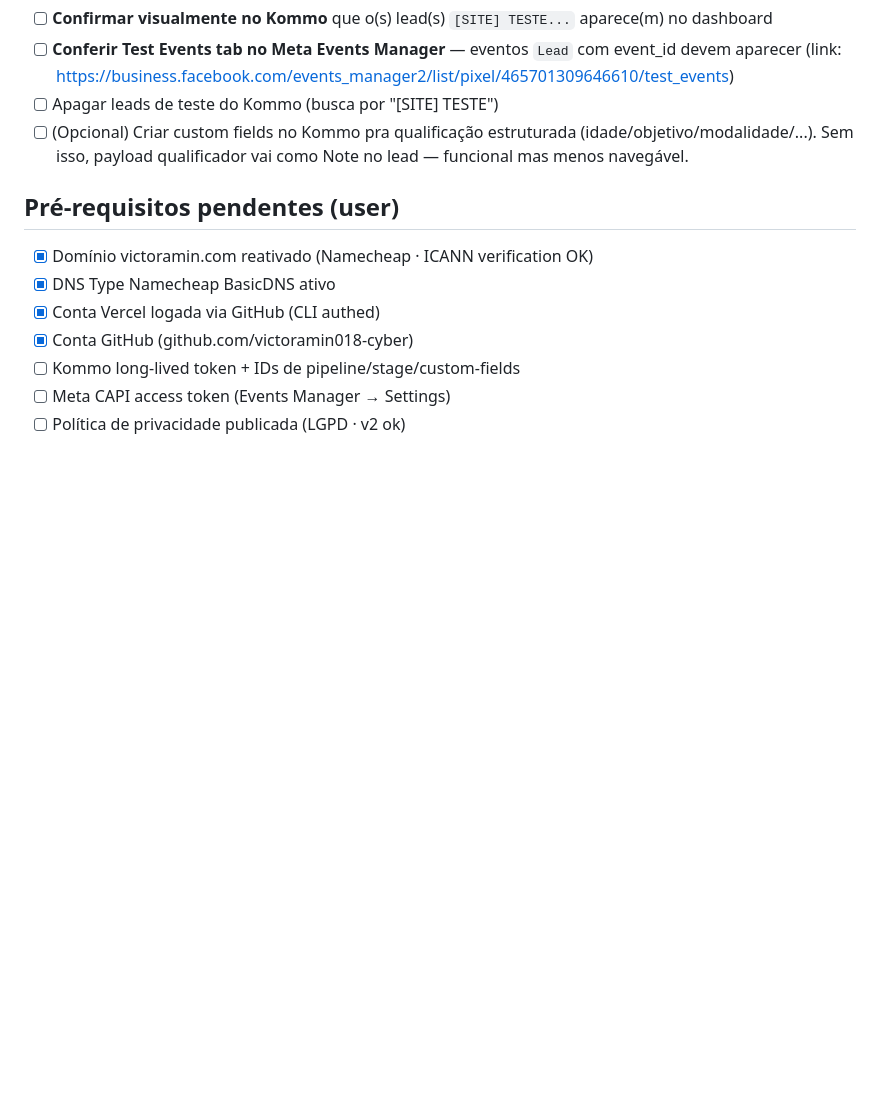
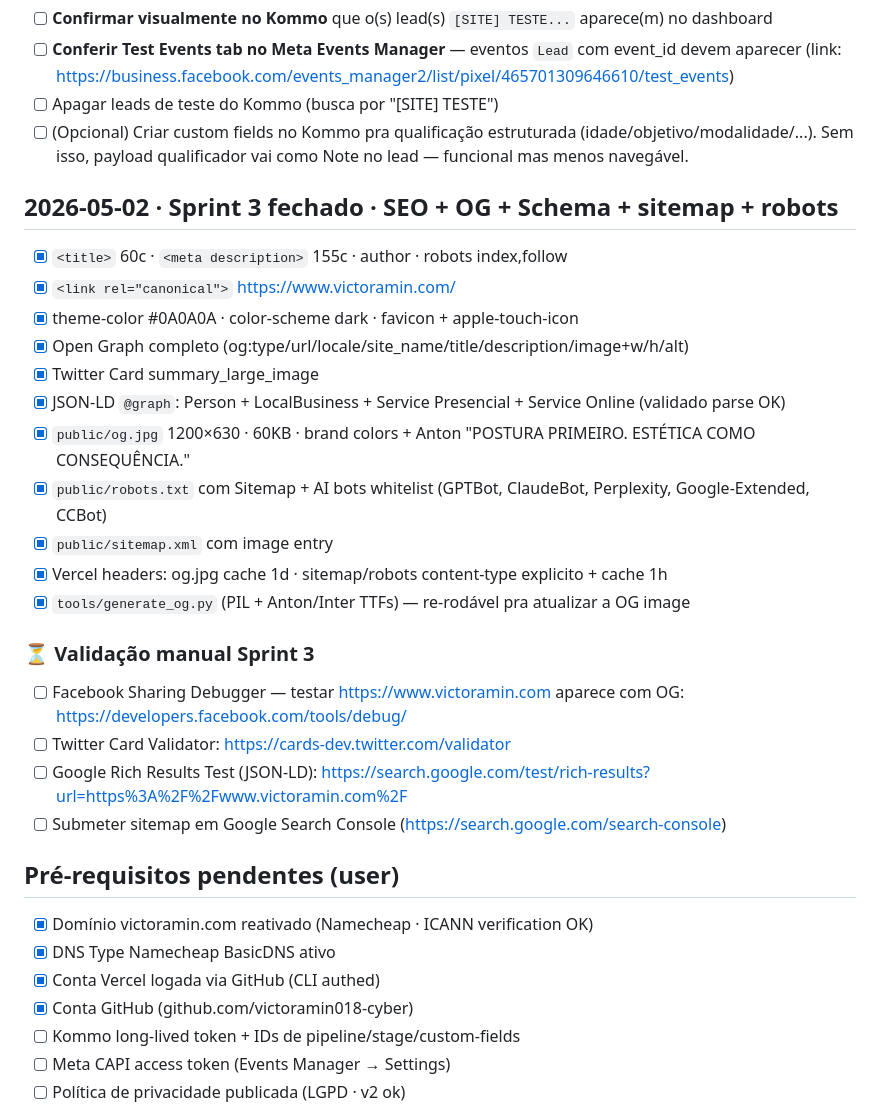
Before and after one commit to victoramin018-cyber/victor-amin-site, a Markdown page: PROGRESSO.md, the part around the change. Drawn GitHub-style; blank space fills up the shorter version.

Commit message:
docs: sprint 3 fechado · SEO/OG/Schema no ar

```diff
--- a/PROGRESSO.md
+++ b/PROGRESSO.md
@@ -76,6 +76,25 @@ Log datado do que foi shipado. Append-only. Curador `:mem` revisa semanal.
 - [ ] Apagar leads de teste do Kommo (busca por "[SITE] TESTE")
 - [ ] (Opcional) Criar custom fields no Kommo pra qualificação estruturada (idade/objetivo/modalidade/...). Sem isso, payload qualificador vai como Note no lead — funcional mas menos navegável.
 
+## 2026-05-02 · Sprint 3 fechado · SEO + OG + Schema + sitemap + robots
+- [x] `<title>` 60c · `<meta description>` 155c · author · robots index,follow
+- [x] `<link rel="canonical">` https://www.victoramin.com/
+- [x] theme-color #0A0A0A · color-scheme dark · favicon + apple-touch-icon
+- [x] Open Graph completo (og:type/url/locale/site_name/title/description/image+w/h/alt)
+- [x] Twitter Card summary_large_image
+- [x] JSON-LD `@graph`: Person + LocalBusiness + Service Presencial + Service Online (validado parse OK)
+- [x] `public/og.jpg` 1200×630 · 60KB · brand colors + Anton "POSTURA PRIMEIRO. ESTÉTICA COMO CONSEQUÊNCIA."
+- [x] `public/robots.txt` com Sitemap + AI bots whitelist (GPTBot, ClaudeBot, Perplexity, Google-Extended, CCBot)
+- [x] `public/sitemap.xml` com image entry
+- [x] Vercel headers: og.jpg cache 1d · sitemap/robots content-type explicito + cache 1h
+- [x] `tools/generate_og.py` (PIL + Anton/Inter TTFs) — re-rodável pra atualizar a OG image
+
+### ⏳ Validação manual Sprint 3
+- [ ] Facebook Sharing Debugger — testar https://www.victoramin.com aparece com OG: https://developers.facebook.com/tools/debug/
+- [ ] Twitter Card Validator: https://cards-dev.twitter.com/validator
+- [ ] Google Rich Results Test (JSON-LD): https://search.google.com/test/rich-results?url=https%3A%2F%2Fwww.victoramin.com%2F
+- [ ] Submeter sitemap em Google Search Console (https://search.google.com/search-console)
+
 ## Pré-requisitos pendentes (user)
 - [x] Domínio victoramin.com reativado (Namecheap · ICANN verification OK)
 - [x] DNS Type Namecheap BasicDNS ativo
```
